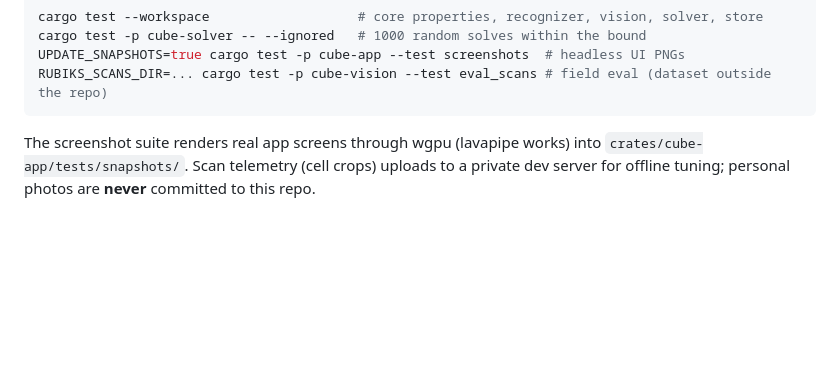
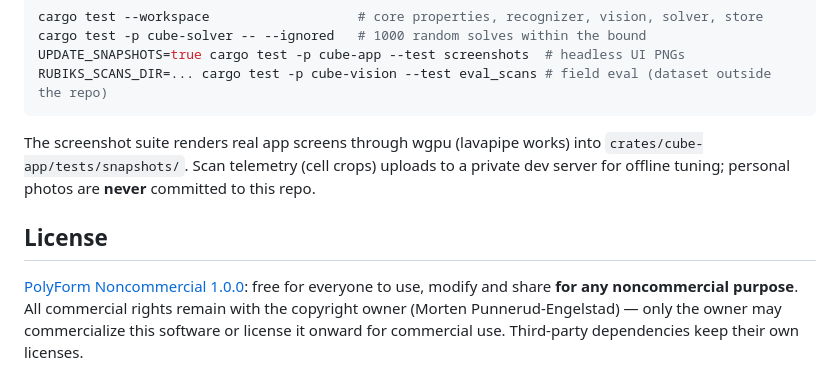
Before and after one commit to punnerud/MPErubiks, a Markdown page: README.md, the part around the change. Drawn GitHub-style; blank space fills up the shorter version.

```diff
--- a/README.md
+++ b/README.md
@@ -96,3 +96,11 @@ The screenshot suite renders real app screens through wgpu (lavapipe works)
 into `crates/cube-app/tests/snapshots/`. Scan telemetry (cell crops) uploads
 to a private dev server for offline tuning; personal photos are **never**
 committed to this repo.
+
+## License
+
+[PolyForm Noncommercial 1.0.0](LICENSE.md): free for everyone to use,
+modify and share **for any noncommercial purpose**. All commercial
+rights remain with the copyright owner (Morten Punnerud-Engelstad) —
+only the owner may commercialize this software or license it onward for
+commercial use. Third-party dependencies keep their own licenses.
```
Also changed, not shown: LICENSE.md (added, +77 -0 lines).
